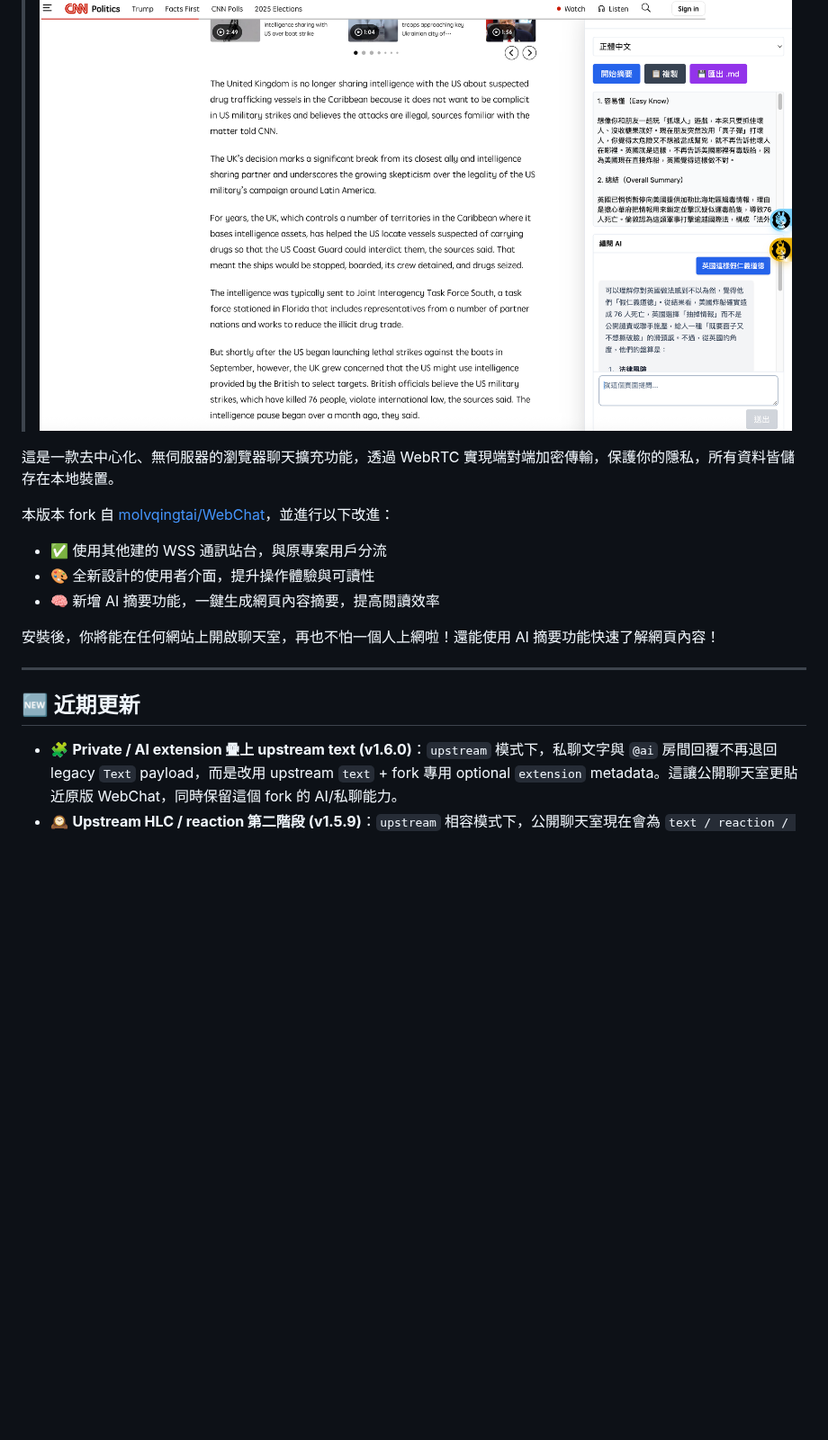
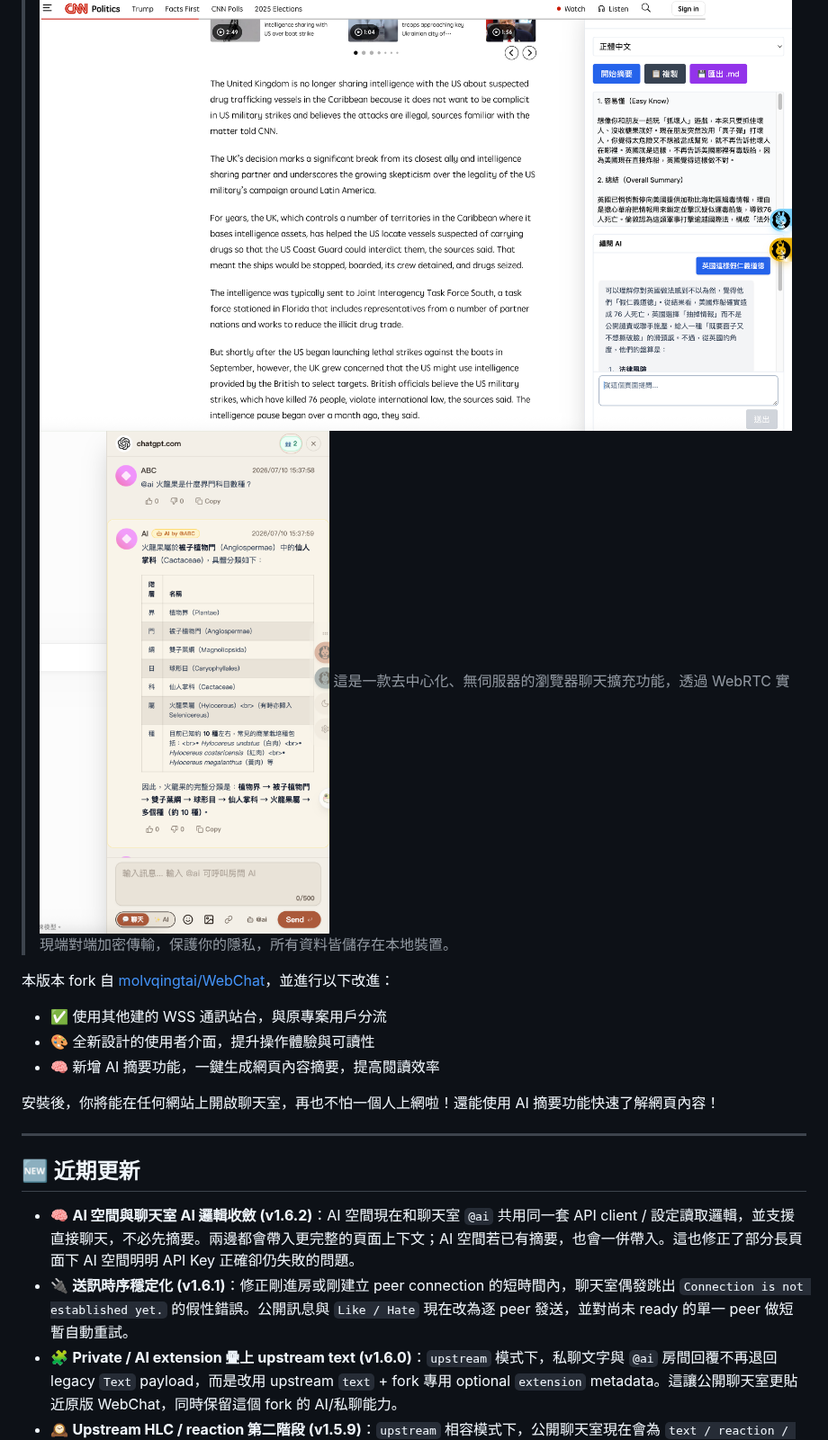
Before and after one commit to tbdavid2019/chrome-webtalk, a Markdown page: README.md, the part around the change. Shown at 90% size. Rendered like a GitHub page; pictures changed too: image-1.png (added); blank space fills up the shorter version.

```diff
--- a/README.md
+++ b/README.md
@@ -3,7 +3,7 @@
 > 在任何網站上與他人匿名即時聊天！可以提供LLM 幫你了解網頁內容
 >
 > ![alt text](image.png)
-
+![alt text](image-1.png)
 這是一款去中心化、無伺服器的瀏覽器聊天擴充功能，透過 WebRTC 實現端對端加密傳輸，保護你的隱私，所有資料皆儲存在本地裝置。
 
 本版本 fork 自 [molvqingtai/WebChat](https://github.com/molvqingtai/WebChat)，並進行以下改進：
@@ -18,6 +18,8 @@
 
 ## 🆕 近期更新
 
+- 🧠 **AI 空間與聊天室 AI 邏輯收斂 (v1.6.2)**：AI 空間現在和聊天室 `@ai` 共用同一套 API client / 設定讀取邏輯，並支援直接聊天，不必先摘要。兩邊都會帶入更完整的頁面上下文；AI 空間若已有摘要，也會一併帶入。這也修正了部分長頁面下 AI 空間明明 API Key 正確卻仍失敗的問題。
+- 🔌 **送訊時序穩定化 (v1.6.1)**：修正剛進房或剛建立 peer connection 的短時間內，聊天室偶發跳出 `Connection is not established yet.` 的假性錯誤。公開訊息與 `Like / Hate` 現在改為逐 peer 發送，並對尚未 ready 的單一 peer 做短暫自動重試。
 - 🧩 **Private / AI extension 疊上 upstream text (v1.6.0)**：`upstream` 模式下，私聊文字與 `@ai` 房間回覆不再退回 legacy `Text` payload，而是改用 upstream `text` + fork 專用 optional `extension` metadata。這讓公開聊天室更貼近原版 WebChat，同時保留這個 fork 的 AI/私聊能力。
 - 🕰️ **Upstream HLC / reaction 第二階段 (v1.5.9)**：`upstream` 相容模式下，公開聊天室現在會為 `text / reaction / peer-sync / history-sync` 維護 HLC 排序，`👍 / 👎` 也開始改走 upstream reaction 封包，跨 peer 順序與互動狀態比 `v1.5.8` 更接近原版 WebChat。
 - 🔀 **原版 WebChat 公開聊天室相容模式初版 (v1.5.8)**：設定頁新增 `Chat Protocol` 切換。切到 `upstream` 後，公開聊天室會開始嘗試用原版 `molvqingtai/WebChat` 的 `peer-sync / text / history-sync` 協定互通；私聊、AI metadata 與 reaction 仍會在後續版本逐步對齊。
```
Also changed, not shown: CHANGELOG.md (+23 -0 lines), 10 other files.
